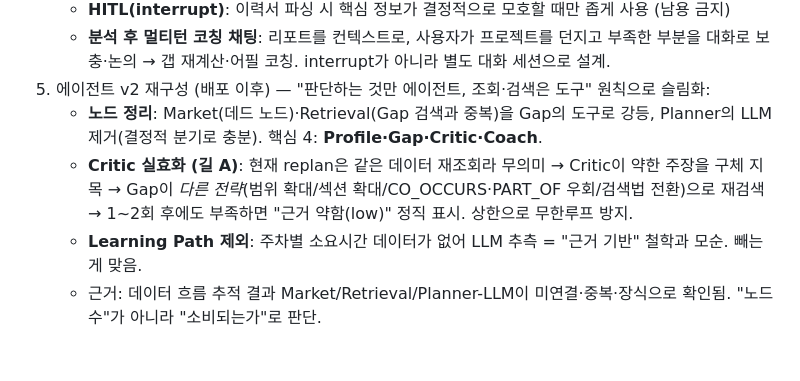
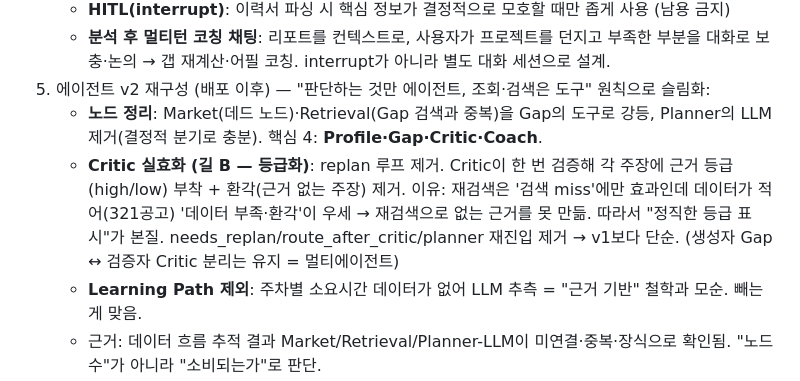
Before and after one commit to K-ismyname/jobgraphPJ, a Markdown page: progress.md, the part around the change. Drawn GitHub-style; blank space fills up the shorter version.

Commit message:
docs: 에이전트 v2 Critic을 길 B(등급화)로 정정 — 재검색 루프 제거, 정직한 근거 등급

```diff
--- a/progress.md
+++ b/progress.md
@@ -493,6 +493,6 @@ START → resume_agent → Send()[gap_agent ‖ github_agent] → coach_agent
    - **분석 후 멀티턴 코칭 채팅**: 리포트를 컨텍스트로, 사용자가 프로젝트를 던지고 부족한 부분을 대화로 보충·논의 → 갭 재계산·어필 코칭. interrupt가 아니라 별도 대화 세션으로 설계.
 5. 에이전트 v2 재구성 (배포 이후) — "판단하는 것만 에이전트, 조회·검색은 도구" 원칙으로 슬림화:
    - **노드 정리**: Market(데드 노드)·Retrieval(Gap 검색과 중복)을 Gap의 도구로 강등, Planner의 LLM 제거(결정적 분기로 충분). 핵심 4: **Profile·Gap·Critic·Coach**.
-   - **Critic 실효화 (길 A)**: 현재 replan은 같은 데이터 재조회라 무의미 → Critic이 약한 주장을 구체 지목 → Gap이 *다른 전략*(범위 확대/섹션 확대/CO_OCCURS·PART_OF 우회/검색법 전환)으로 재검색 → 1~2회 후에도 부족하면 "근거 약함(low)" 정직 표시. 상한으로 무한루프 방지.
+   - **Critic 실효화 (길 B — 등급화)**: replan 루프 제거. Critic이 한 번 검증해 각 주장에 근거 등급(high/low) 부착 + 환각(근거 없는 주장) 제거. 이유: 재검색은 '검색 miss'에만 효과인데 데이터가 적어(321공고) '데이터 부족·환각'이 우세 → 재검색으로 없는 근거를 못 만듦. 따라서 "정직한 등급 표시"가 본질. needs_replan/route_after_critic/planner 재진입 제거 → v1보다 단순. (생성자 Gap ↔ 검증자 Critic 분리는 유지 = 멀티에이전트)
    - **Learning Path 제외**: 주차별 소요시간 데이터가 없어 LLM 추측 = "근거 기반" 철학과 모순. 빼는 게 맞음.
    - 근거: 데이터 흐름 추적 결과 Market/Retrieval/Planner-LLM이 미연결·중복·장식으로 확인됨. "노드 수"가 아니라 "소비되는가"로 판단.
```
